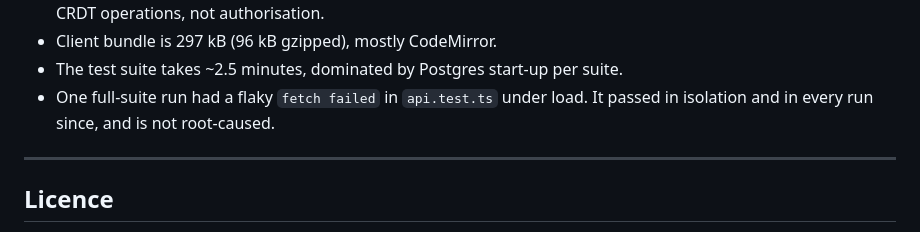
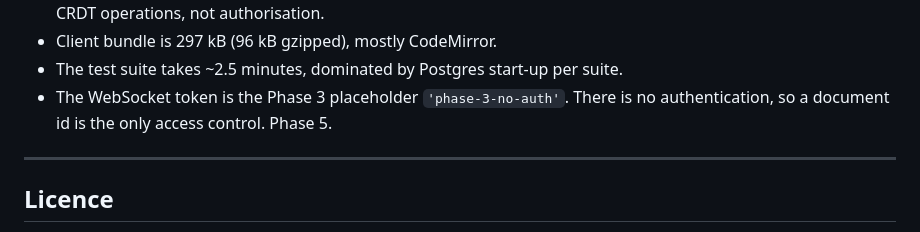
Before and after one commit to vibhavs015-droid/collab-editor, a Markdown page: README.md, the part around the change. Drawn GitHub-style.

```diff
--- a/README.md
+++ b/README.md
@@ -209,8 +209,8 @@ Stated explicitly rather than left for a reviewer to discover.
   protocol framing, request bodies and CRDT operations, not authorisation.
 - Client bundle is 297 kB (96 kB gzipped), mostly CodeMirror.
 - The test suite takes ~2.5 minutes, dominated by Postgres start-up per suite.
-- One full-suite run had a flaky `fetch failed` in `api.test.ts` under load. It
-  passed in isolation and in every run since, and is not root-caused.
+- The WebSocket token is the Phase 3 placeholder `'phase-3-no-auth'`. There is no
+  authentication, so a document id is the only access control. Phase 5.
 
 ---
 
```
Also changed, not shown: NOTES.md (+28 -2 lines).
